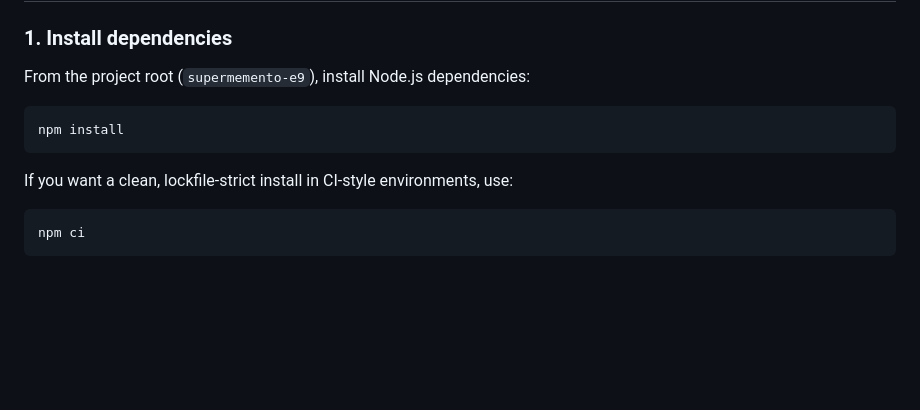
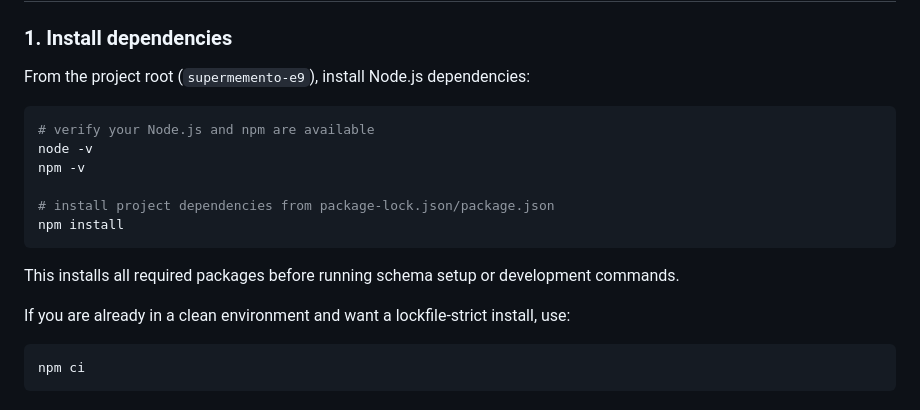
Before and after one commit to ablott976/supermemento, a Markdown page: README.md, the part around the change. GitHub-like rendering; blank space fills up the shorter version.

Commit message:
wip(#11): Document dependency installation in README.md [2/10]

````diff
--- a/README.md
+++ b/README.md
@@ -45,12 +45,19 @@ An evolution of the Memento knowledge graph system (Neo4j/MCP) into a dynamic in
 ### 1. Install dependencies
 
 From the project root (`supermemento-e9`), install Node.js dependencies:
+
 ```bash
+# verify your Node.js and npm are available
+node -v
+npm -v
+
+# install project dependencies from package-lock.json/package.json
 npm install
 ```
 
-If you want a clean, lockfile-strict install in CI-style environments, use:
+This installs all required packages before running schema setup or development commands.
 
+If you are already in a clean environment and want a lockfile-strict install, use:
 ```bash
 npm ci
 ```
````
